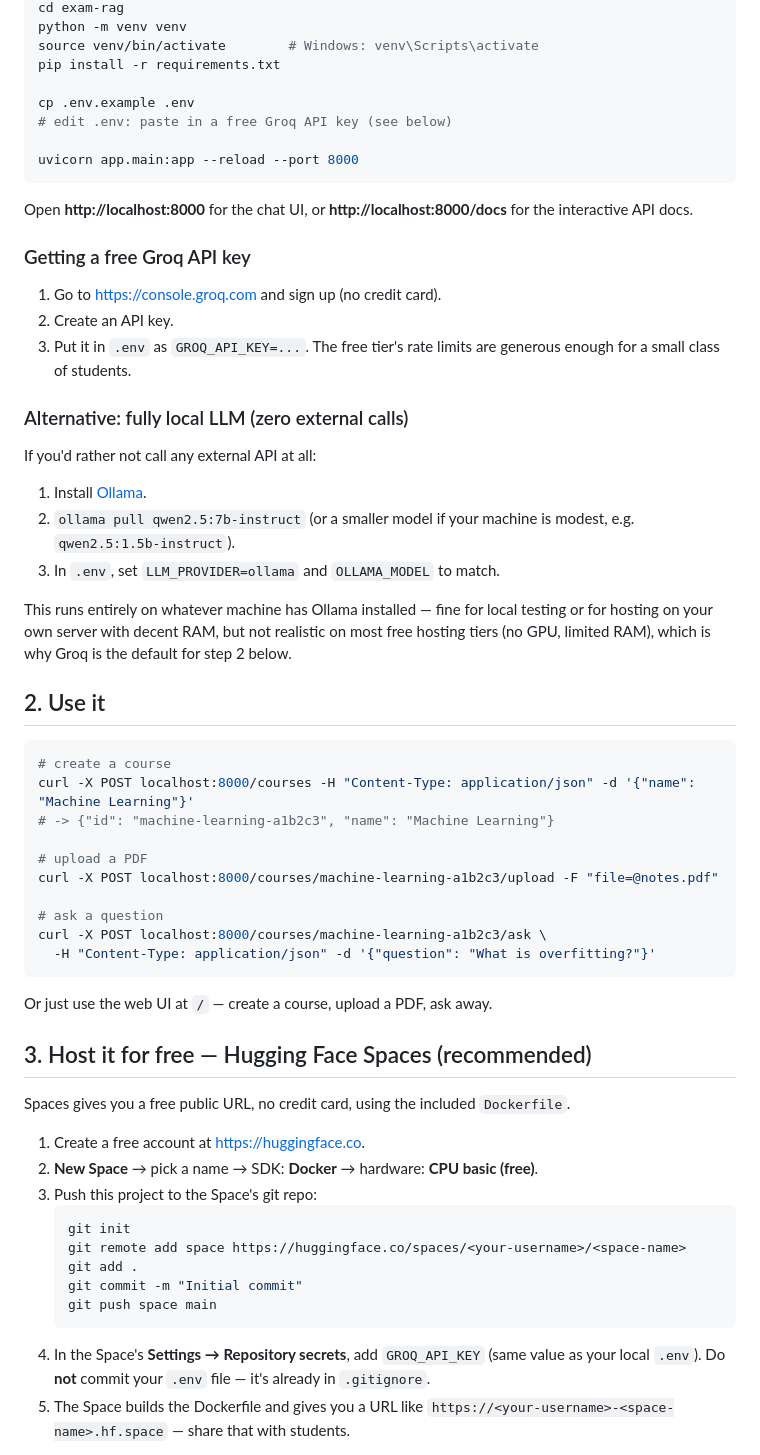
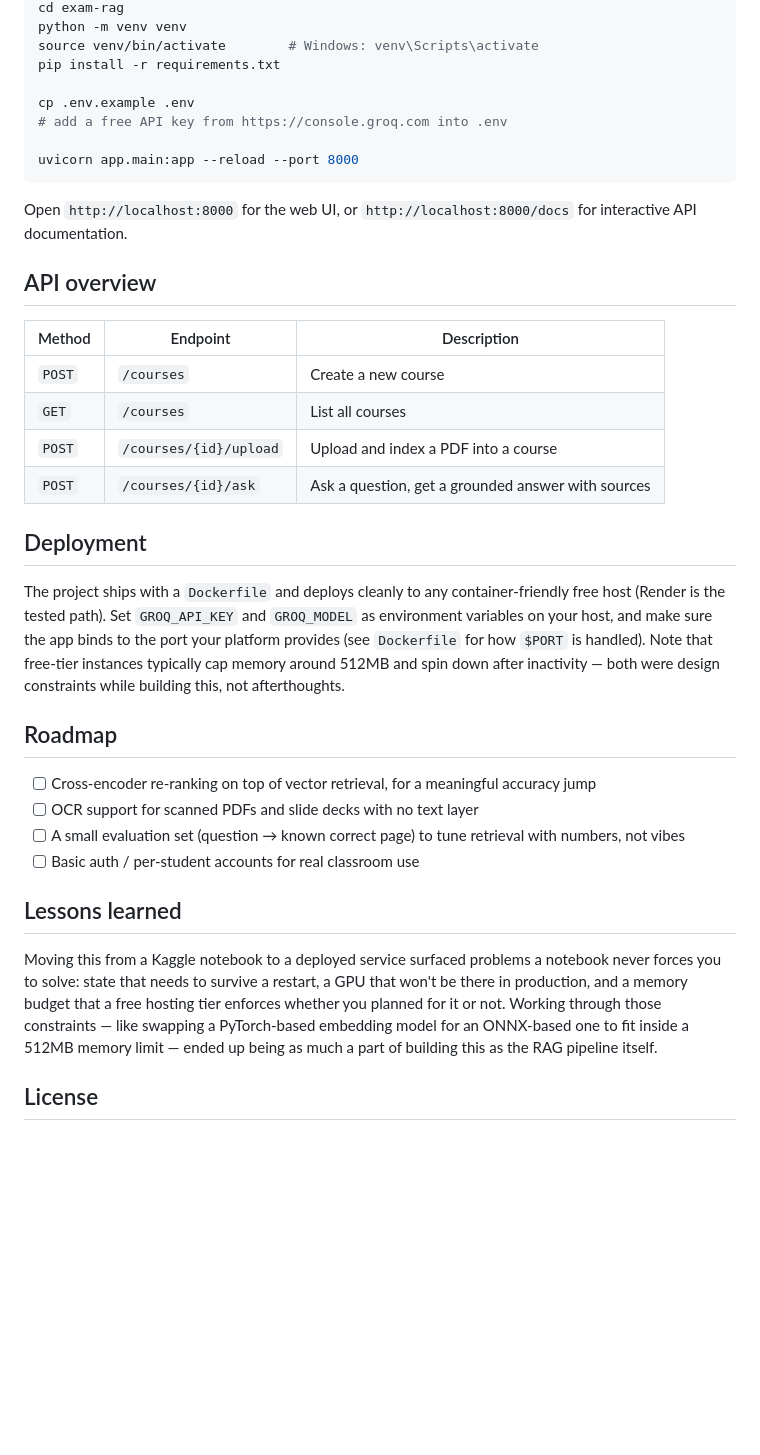
Before and after one commit to mahabubmamun/OnushilonAI---Exam-Preparation-RAG-Application, a Markdown page: README.md, the part around one of its changes. GitHub-like rendering; blank space fills up the shorter version.

````diff
--- a/README.md
+++ b/README.md
@@ -21,67 +63,36 @@ source venv/bin/activate        # Windows: venv\Scripts\activate
 pip install -r requirements.txt
 
 cp .env.example .env
-# edit .env: paste in a free Groq API key (see below)
+# add a free API key from https://console.groq.com into .env
 
 uvicorn app.main:app --reload --port 8000
 ```
 
-Open **http://localhost:8000** for the chat UI, or **http://localhost:8000/docs**
-for the interactive API docs.
+Open `http://localhost:8000` for the web UI, or `http://localhost:8000/docs` for interactive API documentation.
 
-### Getting a free Groq API key
-1. Go to https://console.groq.com and sign up (no credit card).
-2. Create an API key.
-3. Put it in `.env` as `GROQ_API_KEY=...`. The free tier's rate limits are
-   generous enough for a small class of students.
+## API overview
 
-### Alternative: fully local LLM (zero external calls)
-If you'd rather not call any external API at all:
-1. Install [Ollama](https://ollama.com).
-2. `ollama pull qwen2.5:7b-instruct` (or a smaller model if your machine is
-   modest, e.g. `qwen2.5:1.5b-instruct`).
-3. In `.env`, set `LLM_PROVIDER=ollama` and `OLLAMA_MODEL` to match.
+| Method | Endpoint | Description |
+|---|---|---|
+| `POST` | `/courses` | Create a new course |
+| `GET` | `/courses` | List all courses |
+| `POST` | `/courses/{id}/upload` | Upload and index a PDF into a course |
+| `POST` | `/courses/{id}/ask` | Ask a question, get a grounded answer with sources |
 
-This runs entirely on whatever machine has Ollama installed — fine for local
-testing or for hosting on your own server with decent RAM, but not realistic
-on most free hosting tiers (no GPU, limited RAM), which is why Groq is the
-default for step 2 below.
+## Deployment
 
-## 2. Use it
+The project ships with a `Dockerfile` and deploys cleanly to any container-friendly free host (Render is the tested path). Set `GROQ_API_KEY` and `GROQ_MODEL` as environment variables on your host, and make sure the app binds to the port your platform provides (see `Dockerfile` for how `$PORT` is handled). Note that free-tier instances typically cap memory around 512MB and spin down after inactivity — both were design constraints while building this, not afterthoughts.
 
-```bash
-# create a course
-curl -X POST localhost:8000/courses -H "Content-Type: application/json" -d '{"name": "Machine Learning"}'
-# -> {"id": "machine-learning-a1b2c3", "name": "Machine Learning"}
+## Roadmap
 
-# upload a PDF
-curl -X POST localhost:8000/courses/machine-learning-a1b2c3/upload -F "file=@notes.pdf"
+- [ ] Cross-encoder re-ranking on top of vector retrieval, for a meaningful accuracy jump
+- [ ] OCR support for scanned PDFs and slide decks with no text layer
+- [ ] A small evaluation set (question → known correct page) to tune retrieval with numbers, not vibes
+- [ ] Basic auth / per-student accounts for real classroom use
 
-# ask a question
-curl -X POST localhost:8000/courses/machine-learning-a1b2c3/ask \
-  -H "Content-Type: application/json" -d '{"question": "What is overfitting?"}'
-```
+## Lessons learned
 
-Or just use the web UI at `/` — create a course, upload a PDF, ask away.
+Moving this from a Kaggle notebook to a deployed service surfaced problems a notebook never forces you to solve: state that needs to survive a restart, a GPU that won't be there in production, and a memory budget that a free hosting tier enforces whether you planned for it or not. Working through those constraints — like swapping a PyTorch-based embedding model for an ONNX-based one to fit inside a 512MB memory limit — ended up being as much a part of building this as the RAG pipeline itself.
 
-## 3. Host it for free — Hugging Face Spaces (recommended)
+## License
 
-Spaces gives you a free public URL, no credit card, using the included
-`Dockerfile`.
-
-1. Create a free account at https://huggingface.co.
-2. **New Space** → pick a name → SDK: **Docker** → hardware: **CPU basic (free)**.
-3. Push this project to the Space's git repo:
-   ```bash
-   git init
-   git remote add space https://huggingface.co/spaces/<your-username>/<space-name>
-   git add .
-   git commit -m "Initial commit"
-   git push space main
-   ```
-4. In the Space's **Settings → Repository secrets**, add `GROQ_API_KEY`
-   (same value as your local `.env`). Do **not** commit your `.env` file —
-   it's already in `.gitignore`.
-5. The Space builds the Dockerfile and gives you a URL like
-   `https://<your-username>-<space-name>.hf.space` — share that with students.
-
````
Also changed, not shown: other parts of README.md (+53 -39 lines).
